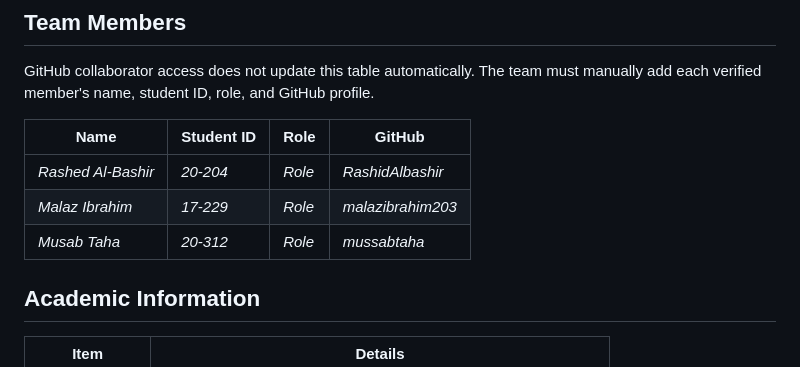
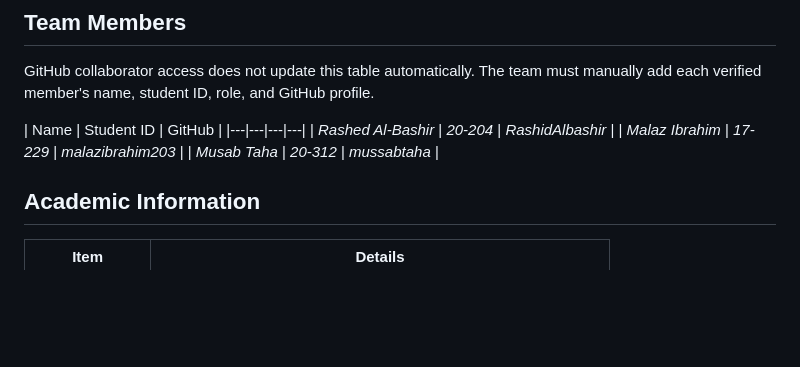
Before and after one commit to mussabtaha/Traditional-Governance-Data-Analytics-and-Visualization-Platform, a Markdown page: README.md, the part around the change. Drawn GitHub-style; blank space fills up the shorter version.

```diff
--- a/README.md
+++ b/README.md
@@ -1109,11 +1109,11 @@ GitHub collaborator access does not update this table automatically. The team
 must manually add each verified member's name, student ID, role, and GitHub
 profile.
 
-| Name | Student ID | Role | GitHub |
+| Name | Student ID  | GitHub |
 |---|---|---|---|
-| _Rashed Al-Bashir_ | _20-204_ | _Role_ | _RashidAlbashir_ |
-| _Malaz Ibrahim_ | _17-229_ | _Role_ | _malazibrahim203_ |
-| _Musab Taha_ | _20-312_ | _Role_ | _mussabtaha_ |
+| _Rashed Al-Bashir_ | _20-204_ | _RashidAlbashir_ |
+| _Malaz Ibrahim_ | _17-229_ | _malazibrahim203_ |
+| _Musab Taha_ | _20-312_ | _mussabtaha_ |
 
 ## Academic Information
 
```
